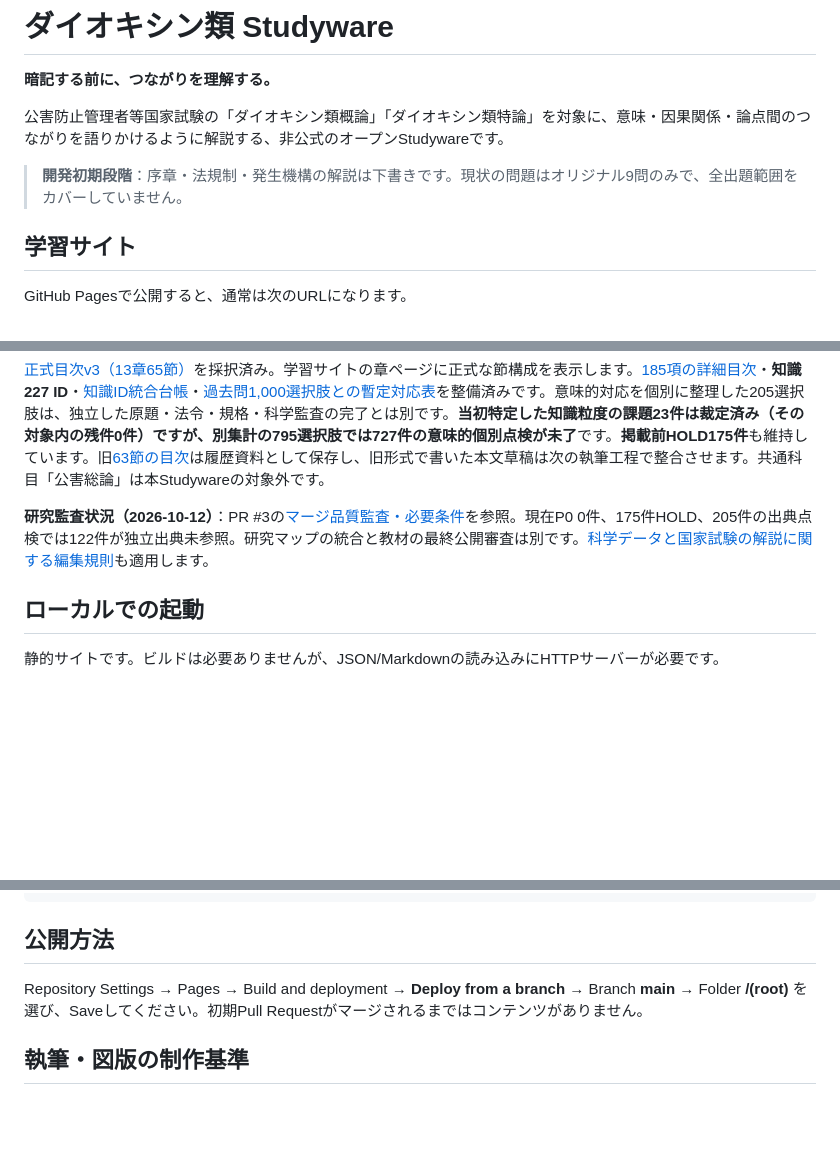
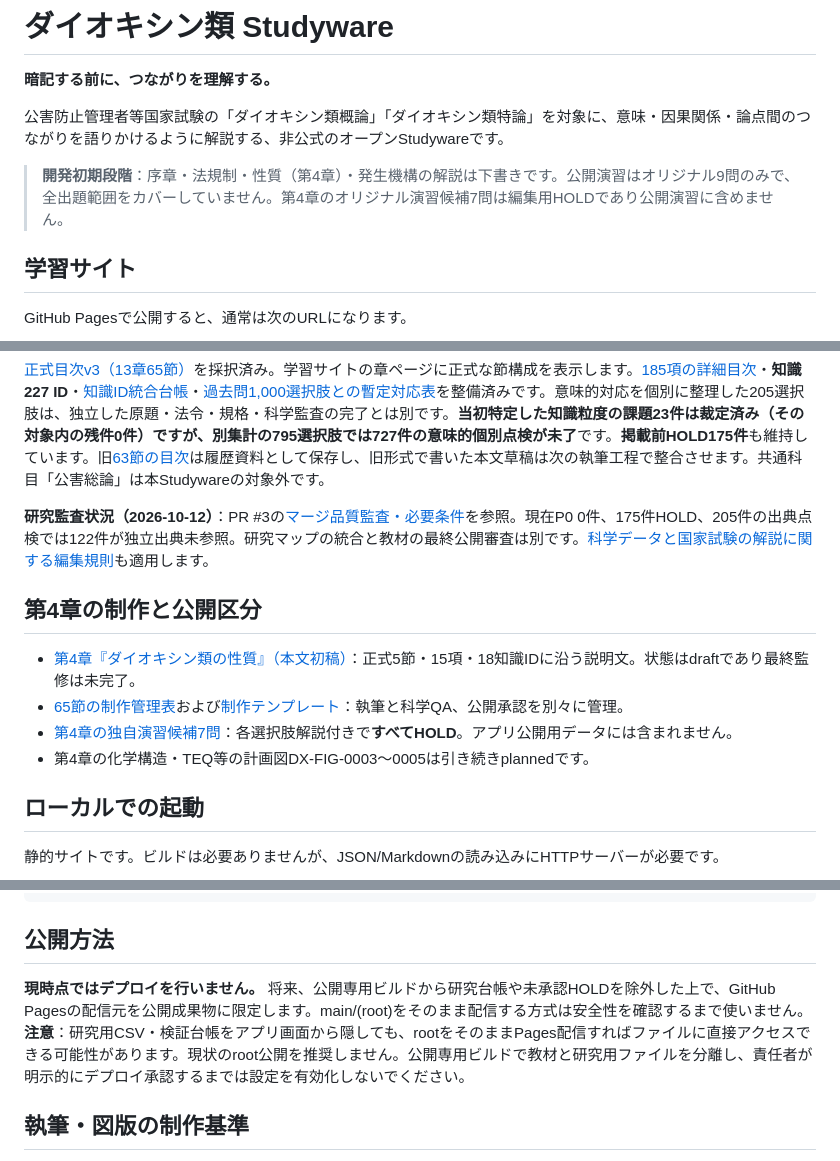
Before and after one commit to rhodanus2179/dioxin-studyware, a Markdown page: README.md, 3 parts joined by grey strips. Drawn GitHub-style; blank space fills up the shorter version.

Commit message:
docs: update chapter 4 draft status and prevent unsafe Pages root deployment

```diff
--- a/README.md
+++ b/README.md
@@ -4,7 +4,7 @@
 
 公害防止管理者等国家試験の「ダイオキシン類概論」「ダイオキシン類特論」を対象に、意味・因果関係・論点間のつながりを語りかけるように解説する、非公式のオープンStudywareです。
 
-> **開発初期段階**：序章・法規制・発生機構の解説は下書きです。現状の問題はオリジナル9問のみで、全出題範囲をカバーしていません。
+> **開発初期段階**：序章・法規制・性質（第4章）・発生機構の解説は下書きです。公開演習はオリジナル9問のみで、全出題範囲をカバーしていません。第4章のオリジナル演習候補7問は編集用HOLDであり公開演習に含めません。
 
 ## 学習サイト
 
@@ -27,6 +27,13 @@ Pages設定を有効にするまでは公開ページが表示されません。
 [正式目次v3（13章65節）](docs/outline/outline-v3.md)を採択済み。学習サイトの章ページに正式な節構成を表示します。[185項の詳細目次](docs/outline/outline-v4-item-detail.md)・**知識227 ID**・[知識ID統合台帳](docs/research/knowledge-normalization.csv)・[過去問1,000選択肢との暫定対応表](docs/research/choice-knowledge-map-v1.csv)を整備済みです。意味的対応を個別に整理した205選択肢は、独立した原題・法令・規格・科学監査の完了とは別です。**当初特定した知識粒度の課題23件は裁定済み（その対象内の残件0件）**ですが、別集計の795選択肢では**727件の意味的個別点検が未了**です。**掲載前HOLD175件**も維持しています。旧[63節の目次](docs/outline/outline-v2.md)は履歴資料として保存し、旧形式で書いた本文草稿は次の執筆工程で整合させます。共通科目「公害総論」は本Studywareの対象外です。
 
 **研究監査状況（2026-10-12）**：PR #3の[マージ品質監査・必要条件](docs/research/pr3-quality-audit-and-merge-gates.md)を参照。現在P0 0件、175件HOLD、205件の出典点検では122件が独立出典未参照。研究マップの統合と教材の最終公開審査は別です。[科学データと国家試験の解説に関する編集規則](docs/editorial/scientific-evidence-and-exam-interpretation-policy.md)も適用します。
+
+## 第4章の制作と公開区分
+
+- [第4章『ダイオキシン類の性質』（本文初稿）](content/general/04-properties.md)：正式5節・15項・18知識IDに沿う説明文。状態はdraftであり最終監修は未完了。
+- [65節の制作管理表](docs/editorial/content-production-tracker.csv)および[制作テンプレート](docs/editorial/chapter-production-template.md)：執筆と科学QA、公開承認を別々に管理。
+- [第4章の独自演習候補7問](docs/editorial/ch04-exercise-candidates.json)：各選択肢解説付きで**すべてHOLD**。アプリ公開用データには含まれません。
+- 第4章の化学構造・TEQ等の計画図DX-FIG-0003〜0005は引き続きplannedです。
 
 ## ローカルでの起動
 
@@ -56,7 +63,7 @@ docs/editorial-policy.md  執筆方針
 
 ## 公開方法
 
-Repository Settings → Pages → Build and deployment → **Deploy from a branch** → Branch **main** → Folder **/(root)** を選び、Saveしてください。初期Pull Requestがマージされるまではコンテンツがありません。
+**現時点ではデプロイを行いません。** 将来、公開専用ビルドから研究台帳や未承認HOLDを除外した上で、GitHub Pagesの配信元を公開成果物に限定します。main/(root)をそのまま配信する方式は安全性を確認するまで使いません。**注意**：研究用CSV・検証台帳をアプリ画面から隠しても、rootをそのままPages配信すればファイルに直接アクセスできる可能性があります。現状のroot公開を推奨しません。公開専用ビルドで教材と研究用ファイルを分離し、責任者が明示的にデプロイ承認するまでは設定を有効化しないでください。
 
 ## 執筆・図版の制作基準
 
```
